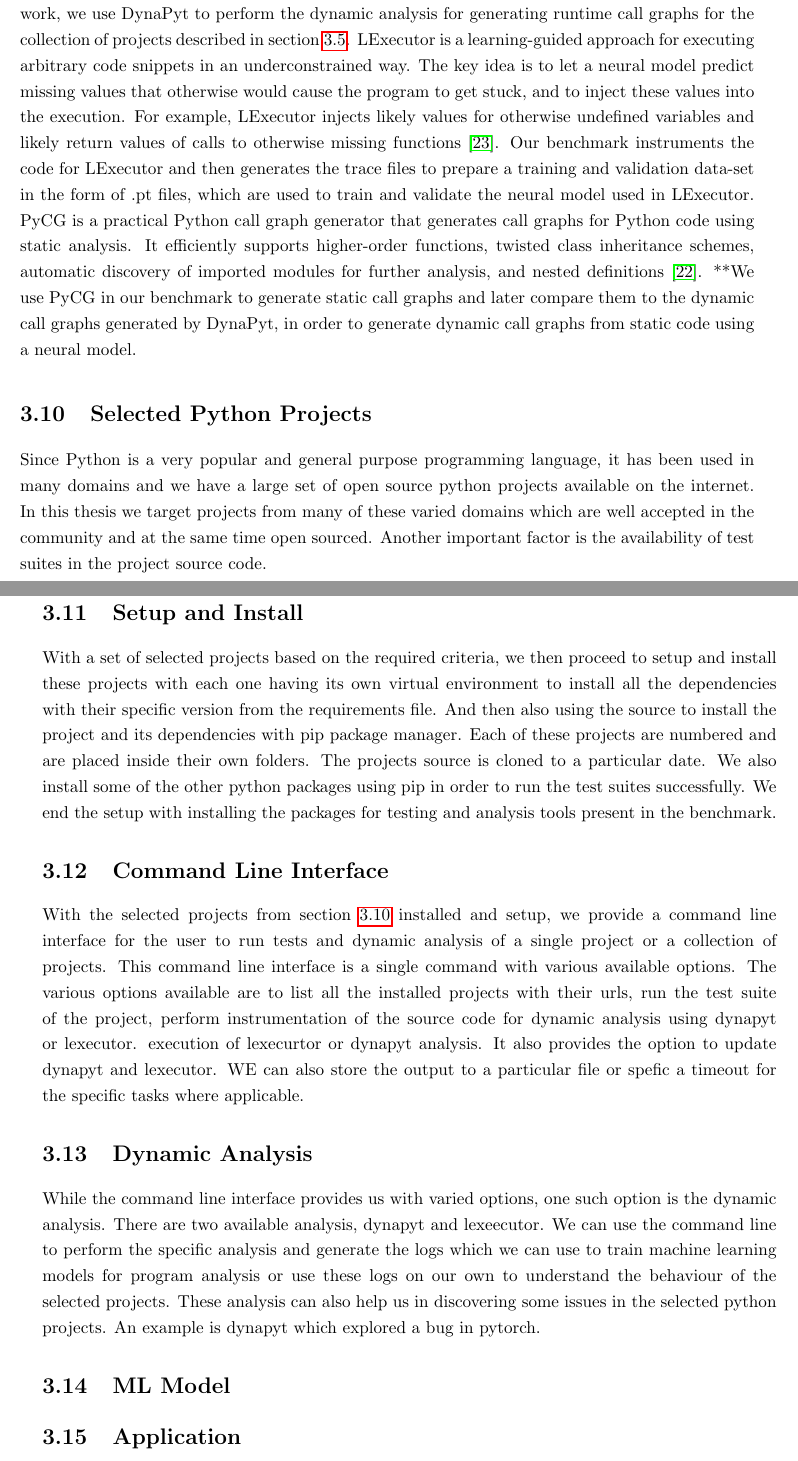
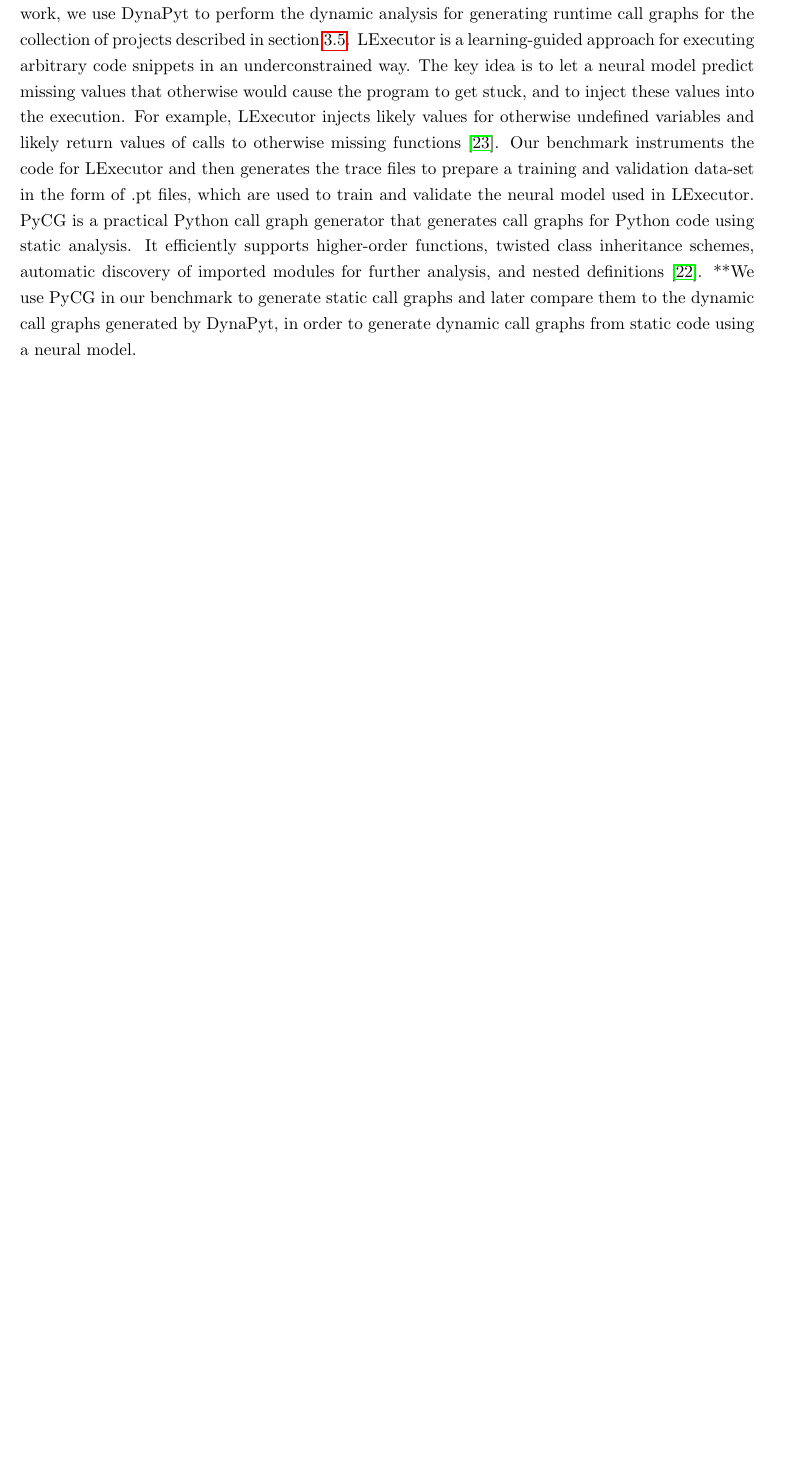
Before and after one commit to piyush-bajaj/DynamicPythonBenchmark, a LaTeX thesis (report.tex, which reads chapters/approach.tex): two parts of pages 20 and 21 of 33 before the commit and part of page 20 of 31 after it, the two joined at a grey line, cut so that both start at the same text, the shorter picture padded with empty space. Compiled offline with pdfLaTeX.

Commit message:
remove unwanted sections

```diff
--- a/chapters/approach.tex
+++ b/chapters/approach.tex
@@ -115,25 +115,3 @@ To make the benchmark easily accessible to users and simple to set up, it must b
 \section{Analysis Frameworks and their Usage}
 \label{approach:analysis framework}
 As described in section \ref{approach:packing and exporting}, we export the benchmark with a few analysis frameworks namely DynaPyt, LExecutor and PyCG. Each of these framework provides us with a different usage scenario and the access interface provides options to execute these frameworks. DynaPyt is a dynamic analysis framework that provides hooks for a variety of runtime events in multiple layers of abstraction. Users can create arbitrary dynamic analysis by implementing relevant hooks \cite{DynaPyt2022}. Some of the builtin dynamic analysis include SimpleTaintAnalysis, TraceAll and MLMemoryAnalysis. In this work, we use DynaPyt to perform the dynamic analysis for generating runtime call graphs for the collection of projects described in section \ref{approach:collection of projects}. LExecutor is a learning-guided approach for executing arbitrary code snippets in an underconstrained way. The key idea is to let a neural model predict missing values that otherwise would cause the program to get stuck, and to inject these values into the execution. For example, LExecutor injects likely values for otherwise undefined variables and likely return values of calls to otherwise missing functions \cite{LExecutor_2023}. Our benchmark instruments the code for LExecutor and then generates the trace files to prepare a training and validation data-set in the form of .pt files, which are used to train and validate the neural model used in LExecutor. PyCG is a practical Python call graph generator that generates call graphs for Python code using static analysis. It efficiently supports higher-order functions, twisted class inheritance schemes, automatic discovery of imported modules for further analysis, and nested definitions \cite{PyCG_2021}. **We use PyCG in our benchmark to generate static call graphs and later compare them to the dynamic call graphs generated by DynaPyt, in order to generate dynamic call graphs from static code using a neural model.
-
-\section{Selected Python Projects}
-\label{approach:selection of projects}
-Since Python is a very popular and general purpose programming language, it has been used in many domains and we have a large set of open source python projects available on the internet. In this thesis we target projects from many of these varied domains which are well accepted in the community and at the same time open sourced. Another important factor is the availability of test suites in the project source code.
-
-\section{Setup and Install}
-\label{approach:setup and install}
-With a set of selected projects based on the required criteria, we then proceed to setup and install these projects with each one having its own virtual environment to install all the dependencies with their specific version from the requirements file. And then also using the source to install the project and its dependencies with pip package manager. Each of these projects are numbered and are placed inside their own folders. The projects source is cloned to a particular date. We also install some of the other python packages using pip in order to run the test suites successfully. We end the setup with installing the packages for testing and analysis tools present in the benchmark.
-
-\section{Command Line Interface}
-\label{approach:command line interface}
-With the selected projects from section \ref{approach:selection of projects} installed and setup, we provide a command line interface for the user to run tests and dynamic analysis of a single project or a collection of projects. This command line interface is a single command with various available options. The various options available are to list all the installed projects with their urls, run the test suite of the project, perform instrumentation of the source code for dynamic analysis using dynapyt or lexecutor. execution of lexecurtor or dynapyt analysis. It also provides the option to update dynapyt and lexecutor. WE can also store the output to a particular file or spefic a timeout for the specific tasks where applicable.
-
-\section{Dynamic Analysis}
-\label{approach:dynamic analysis}
-While the command line interface provides us with varied options, one such option is the dynamic analysis. There are two available analysis, dynapyt and lexeecutor. We can use the command line to perform the specific analysis and generate the logs which we can use to train machine learning models for program analysis or use these logs on our own to understand the behaviour of the selected projects. These analysis can also help us in discovering some issues in the selected python projects. An example is dynapyt which explored a bug in pytorch.
-
-\section{ML Model}
-\label{approach:ml model}
-
-\section{Application}
-\label{approach:application}
```
